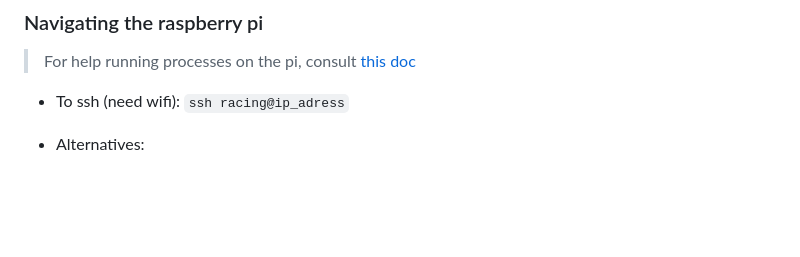
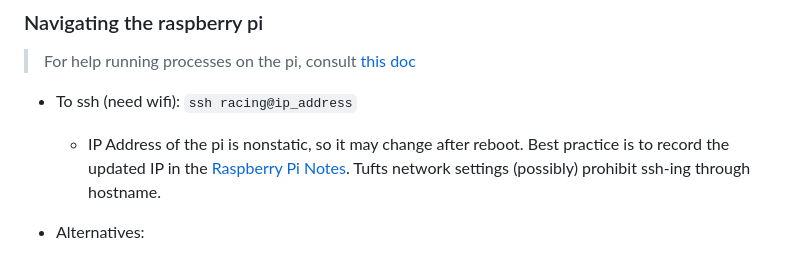
Before and after one commit to magmabandit/ER-sensors-microcontrollers, a Markdown page: README.md, the part around the change. Drawn GitHub-style; blank space fills up the shorter version.

Commit message:
more README edits

````diff
--- a/README.md
+++ b/README.md
@@ -18,7 +18,11 @@
 ### Navigating the raspberry pi
 > For help running processes on the pi, consult [this doc](https://docs.google.com/document/d/1OpdQyfCx2rCK9NsRBMNGH5REVy5hcBR2D4hJm18ypzM/edit?tab=t.0)
 
-- To ssh (need wifi): ```ssh racing@ip_adress```
+- To ssh (need wifi): ```ssh racing@ip_address```
+  - IP Address of the pi is nonstatic, so it may change after reboot. Best
+    practice is to record the updated IP in the [Raspberry Pi Notes](https://docs.google.com/document/d/1L38DbeNVTXdy2rjHA2XFCWWCLJxBTOdWwQ8mu4jHm0g/edit?tab=t.0).
+    Tufts network settings (possibly) prohibit ssh-ing through hostname.
+
 - Alternatives:
   - connect via usb / serial (see RPI documentation in the Google Drive)
   - connect via ext. keyboard + display
````
